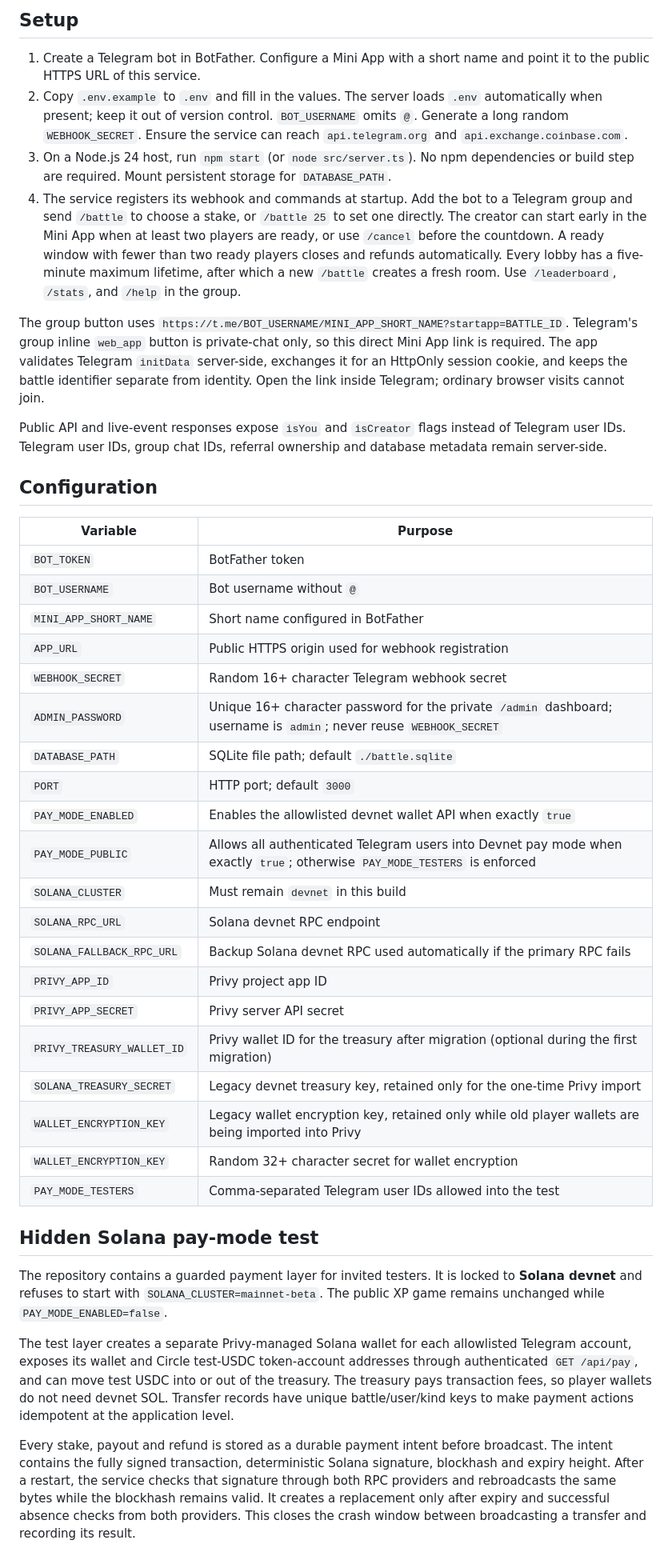
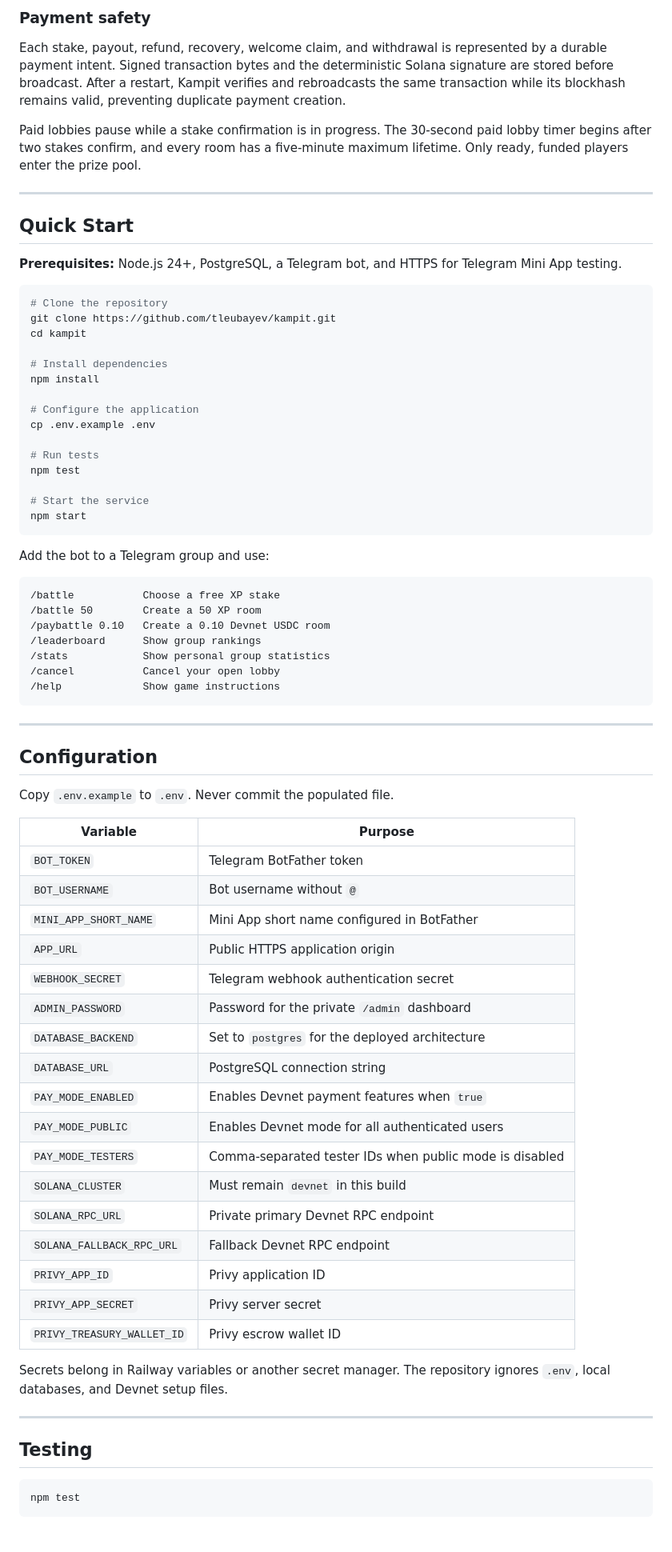
Before and after one commit to tleubayev/kampit, a Markdown page: README.md, the part around one of its changes. Shown at 80% size. GitHub-like rendering; blank space fills up the shorter version.

Commit message:
Rewrite README as project showcase

````diff
--- a/README.md
+++ b/README.md
@@ -20,45 +153,79 @@ The process rate limits authenticated API traffic to 60 requests per user per mi
 
-## Setup
+### Payment safety
 
-1. Create a Telegram bot in BotFather. Configure a Mini App with a short name and point it to the public HTTPS URL of this service.
-2. Copy `.env.example` to `.env` and fill in the values. The server loads `.env` automatically when present; keep it out of version control. `BOT_USERNAME` omits `@`. Generate a long random `WEBHOOK_SECRET`. Ensure the service can reach `api.telegram.org` and `api.exchange.coinbase.com`.
-3. On a Node.js 24 host, run `npm start` (or `node src/server.ts`). No npm dependencies or build step are required. Mount persistent storage for `DATABASE_PATH`.
-4. The service registers its webhook and commands at startup. Add the bot to a Telegram group and send `/battle` to choose a stake, or `/battle 25` to set one directly. The creator can start early in the Mini App when at least two players are ready, or use `/cancel` before the countdown. A ready window with fewer than two ready players closes and refunds automatically. Every lobby has a five-minute maximum lifetime, after which a new `/battle` creates a fresh room. Use `/leaderboard`, `/stats`, and `/help` in the group.
+Each stake, payout, refund, recovery, welcome claim, and withdrawal is represented by a durable payment intent. Signed transaction bytes and the deterministic Solana signature are stored before broadcast. After a restart, Kampit verifies and rebroadcasts the same transaction while its blockhash remains valid, preventing duplicate payment creation.
 
-The group button uses `https://t.me/BOT_USERNAME/MINI_APP_SHORT_NAME?startapp=BATTLE_ID`. Telegram's group inline `web_app` button is private-chat only, so this direct Mini App link is required. The app validates Telegram `initData` server-side, exchanges it for an HttpOnly session cookie, and keeps the battle identifier separate from identity. Open the link inside Telegram; ordinary browser visits cannot join.
+Paid lobbies pause while a stake confirmation is in progress. The 30-second paid lobby timer begins after two stakes confirm, and every room has a five-minute maximum lifetime. Only ready, funded players enter the prize pool.
 
-Public API and live-event responses expose `isYou` and `isCreator` flags instead of Telegram user IDs. Telegram user IDs, group chat IDs, referral ownership and database metadata remain server-side.
+---
+
+## Quick Start
+
+**Prerequisites:** Node.js 24+, PostgreSQL, a Telegram bot, and HTTPS for Telegram Mini App testing.
+
+```bash
+# Clone the repository
+git clone https://github.com/tleubayev/kampit.git
+cd kampit
+
+# Install dependencies
+npm install
+
+# Configure the application
+cp .env.example .env
+
+# Run tests
+npm test
+
+# Start the service
+npm start
+```
+
+Add the bot to a Telegram group and use:
+
+```text
+/battle           Choose a free XP stake
+/battle 50        Create a 50 XP room
+/paybattle 0.10   Create a 0.10 Devnet USDC room
+/leaderboard      Show group rankings
+/stats            Show personal group statistics
+/cancel           Cancel your open lobby
+/help             Show game instructions
+```
+
+---
 
 ## Configuration
 
+Copy `.env.example` to `.env`. Never commit the populated file.
+
 | Variable | Purpose |
-| --- | --- |
-| `BOT_TOKEN` | BotFather token |
+|----------|---------|
+| `BOT_TOKEN` | Telegram BotFather token |
 | `BOT_USERNAME` | Bot username without `@` |
-| `MINI_APP_SHORT_NAME` | Short name configured in BotFather |
-| `APP_URL` | Public HTTPS origin used for webhook registration |
-| `WEBHOOK_SECRET` | Random 16+ character Telegram webhook secret |
-| `ADMIN_PASSWORD` | Unique 16+ character password for the private `/admin` dashboard; username is `admin`; never reuse `WEBHOOK_SECRET` |
-| `DATABASE_PATH` | SQLite file path; default `./battle.sqlite` |
-| `PORT` | HTTP port; default `3000` |
-| `PAY_MODE_ENABLED` | Enables the allowlisted devnet wallet API when exactly `true` |
-| `PAY_MODE_PUBLIC` | Allows all authenticated Telegram users into Devnet pay mode when exactly `true`; otherwise `PAY_MODE_TESTERS` is enforced |
+| `MINI_APP_SHORT_NAME` | Mini App short name configured in BotFather |
+| `APP_URL` | Public HTTPS application origin |
+| `WEBHOOK_SECRET` | Telegram webhook authentication secret |
+| `ADMIN_PASSWORD` | Password for the private `/admin` dashboard |
+| `DATABASE_BACKEND` | Set to `postgres` for the deployed architecture |
+| `DATABASE_URL` | PostgreSQL connection string |
+| `PAY_MODE_ENABLED` | Enables Devnet payment features when `true` |
+| `PAY_MODE_PUBLIC` | Enables Devnet mode for all authenticated users |
+| `PAY_MODE_TESTERS` | Comma-separated tester IDs when public mode is disabled |
 | `SOLANA_CLUSTER` | Must remain `devnet` in this build |
-| `SOLANA_RPC_URL` | Solana devnet RPC endpoint |
-| `SOLANA_FALLBACK_RPC_URL` | Backup Solana devnet RPC used automatically if the primary RPC fails |
-| `PRIVY_APP_ID` | Privy project app ID |
-| `PRIVY_APP_SECRET` | Privy server API secret |
-| `PRIVY_TREASURY_WALLET_ID` | Privy wallet ID for the treasury after migration (optional during the first migration) |
-| `SOLANA_TREASURY_SECRET` | Legacy devnet treasury key, retained only for the one-time Privy import |
-| `WALLET_ENCRYPTION_KEY` | Legacy wallet encryption key, retained only while old player wallets are being imported into Privy |
-| `WALLET_ENCRYPTION_KEY` | Random 32+ character secret for wallet encryption |
-| `PAY_MODE_TESTERS` | Comma-separated Telegram user IDs allowed into the test |
+| `SOLANA_RPC_URL` | Private primary Devnet RPC endpoint |
+| `SOLANA_FALLBACK_RPC_URL` | Fallback Devnet RPC endpoint |
+| `PRIVY_APP_ID` | Privy application ID |
+| `PRIVY_APP_SECRET` | Privy server secret |
+| `PRIVY_TREASURY_WALLET_ID` | Privy escrow wallet ID |
 
-## Hidden Solana pay-mode test
+Secrets belong in Railway variables or another secret manager. The repository ignores `.env`, local databases, and Devnet setup files.
 
-The repository contains a guarded payment layer for invited testers. It is locked to **Solana devnet** and refuses to start with `SOLANA_CLUSTER=mainnet-beta`. The public XP game remains unchanged while `PAY_MODE_ENABLED=false`.
+---
 
-The test layer creates a separate Privy-managed Solana wallet for each allowlisted Telegram account, exposes its wallet and Circle test-USDC token-account addresses through authenticated `GET /api/pay`, and can move test USDC into or out of the treasury. The treasury pays transaction fees, so player wallets do not need devnet SOL. Transfer records have unique battle/user/kind keys to make payment actions idempotent at the application level.
+## Testing
 
-Every stake, payout and refund is stored as a durable payment intent before broadcast. The intent contains the fully signed transaction, deterministic Solana signature, blockhash and expiry height. After a restart, the service checks that signature through both RPC providers and rebroadcasts the same bytes while the blockhash remains valid. It creates a replacement only after expiry and successful absence checks from both providers. This closes the crash window between broadcasting a transfer and recording its result.
+```bash
+npm test
+```
 
````
Also changed, not shown: other parts of README.md (+183 -33 lines).
